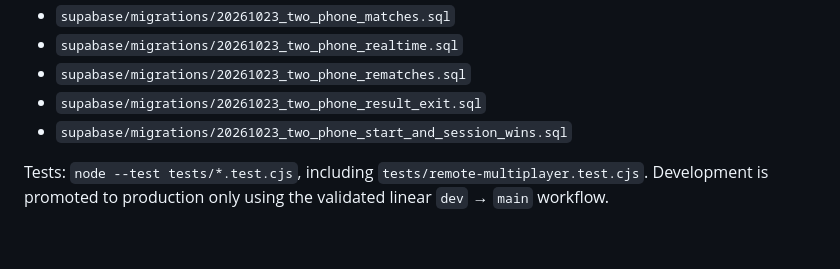
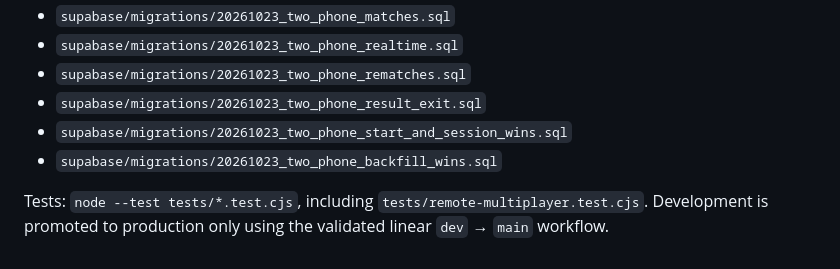
Before and after one commit to liamkidney/blocks, a Markdown page: README.md, the part around the change. GitHub-like rendering.

Commit message:
Document historical multiplayer session-win backfill

```diff
--- a/README.md
+++ b/README.md
@@ -35,6 +35,7 @@ Migrations:
 - `supabase/migrations/20261023_two_phone_rematches.sql`
 - `supabase/migrations/20261023_two_phone_result_exit.sql`
 - `supabase/migrations/20261023_two_phone_start_and_session_wins.sql`
+- `supabase/migrations/20261023_two_phone_backfill_wins.sql`
 
 Tests: `node --test tests/*.test.cjs`, including
 `tests/remote-multiplayer.test.cjs`. Development is promoted to production
```
